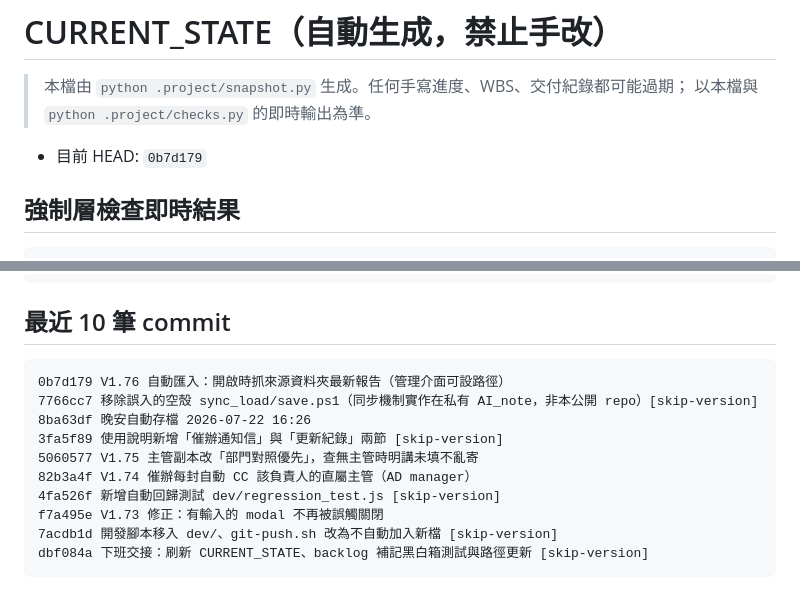
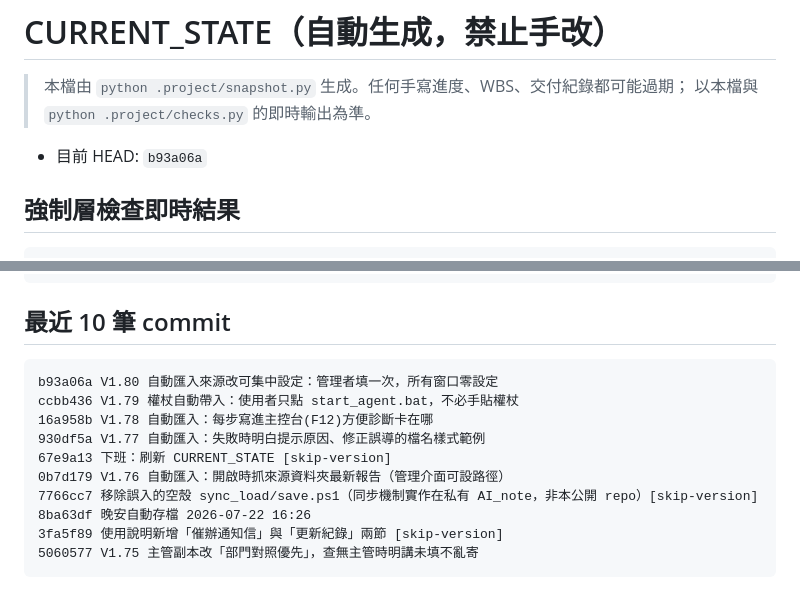
Before and after one commit to alienid4/CL_patch, a Markdown page: CURRENT_STATE.md, 2 parts joined by grey strips. GitHub-like rendering.

Commit message:
晚安自動存檔 2026-08-07 11:58

````diff
--- a/CURRENT_STATE.md
+++ b/CURRENT_STATE.md
@@ -3,7 +3,7 @@
 > 本檔由 `python .project/snapshot.py` 生成。任何手寫進度、WBS、交付紀錄都可能過期；
 > 以本檔與 `python .project/checks.py` 的即時輸出為準。
 
-- 目前 HEAD: `0b7d179`
+- 目前 HEAD: `b93a06a`
 
 ## 強制層檢查即時結果
 
@@ -98,14 +98,14 @@
 ## 最近 10 筆 commit
 
 ```
+b93a06a V1.80 自動匯入來源改可集中設定：管理者填一次，所有窗口零設定
+ccbb436 V1.79 權杖自動帶入：使用者只點 start_agent.bat，不必手貼權杖
+16a958b V1.78 自動匯入：每步寫進主控台(F12)方便診斷卡在哪
+930df5a V1.77 自動匯入：失敗時明白提示原因、修正誤導的檔名樣式範例
+67e9a13 下班：刷新 CURRENT_STATE [skip-version]
 0b7d179 V1.76 自動匯入：開啟時抓來源資料夾最新報告（管理介面可設路徑）
 7766cc7 移除誤入的空殼 sync_load/save.ps1（同步機制實作在私有 AI_note，非本公開 repo）[skip-version]
 8ba63df 晚安自動存檔 2026-07-22 16:26
 3fa5f89 使用說明新增「催辦通知信」與「更新紀錄」兩節 [skip-version]
 5060577 V1.75 主管副本改「部門對照優先」，查無主管時明講未填不亂寄
-82b3a4f V1.74 催辦每封自動 CC 該負責人的直屬主管（AD manager）
-4fa526f 新增自動回歸測試 dev/regression_test.js [skip-version]
-f7a495e V1.73 修正：有輸入的 modal 不再被誤觸關閉
-7acdb1d 開發腳本移入 dev/、git-push.sh 改為不自動加入新檔 [skip-version]
-dbf084a 下班交接：刷新 CURRENT_STATE、backlog 補記黑白箱測試與路徑更新 [skip-version]
 ```
````
